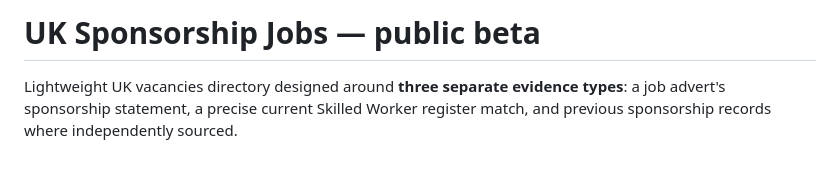
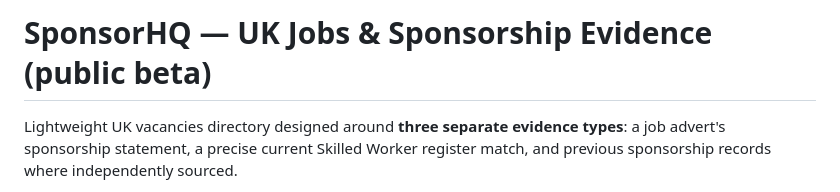
Before and after one commit to yogeshkaransharma-code/uk-sponsorship-jobs, a Markdown page: README.md, the part around the change. Drawn GitHub-style; blank space fills up the shorter version.

Commit message:
Update repository documentation to SponsorHQ branding

```diff
--- a/README.md
+++ b/README.md
@@ -1,4 +1,4 @@
-# UK Sponsorship Jobs — public beta
+# SponsorHQ — UK Jobs & Sponsorship Evidence (public beta)
 
 Lightweight UK vacancies directory designed around **three separate evidence types**: a job advert's sponsorship statement, a precise current Skilled Worker register match, and previous sponsorship records where independently sourced.
 
```
